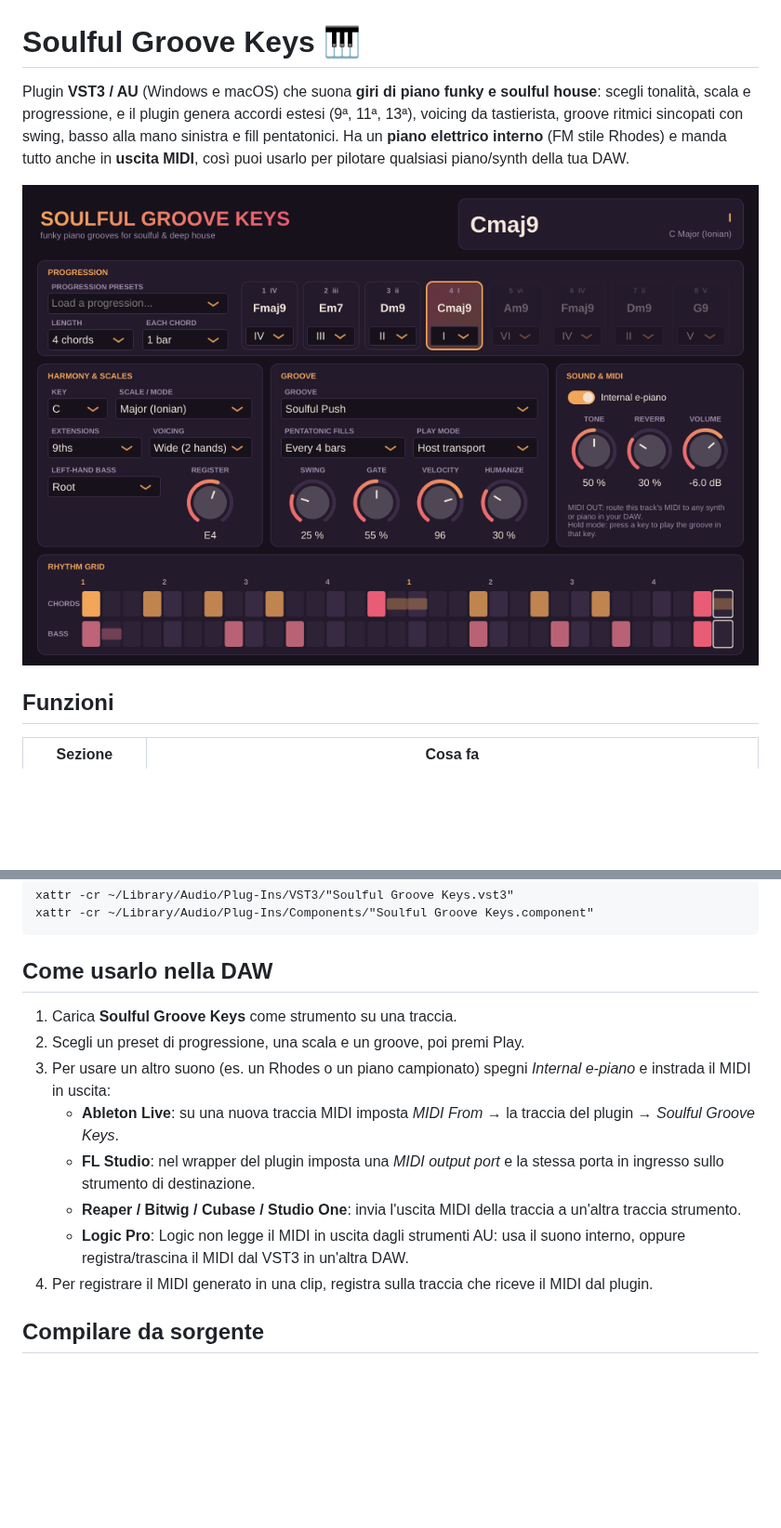
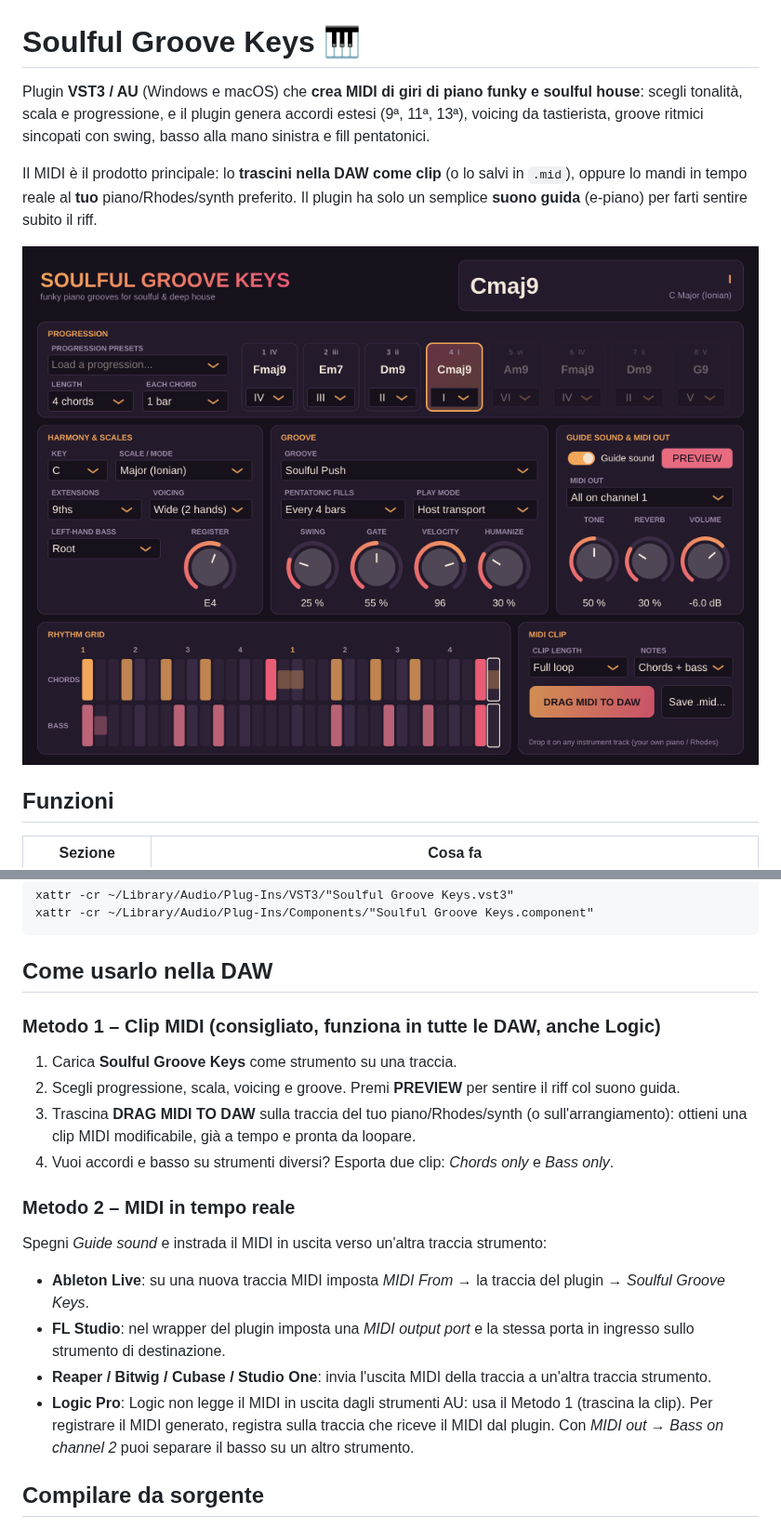
Before and after one commit to wsx79/fasegroovepiano, a Markdown page: README.md, 2 parts joined by grey strips. Shown at 93% size. GitHub-like rendering; pictures changed too: docs/screenshot.png; blank space fills up the shorter version.

```diff
--- a/README.md
+++ b/README.md
@@ -1,10 +1,13 @@
 # Soulful Groove Keys 🎹
 
-Plugin **VST3 / AU** (Windows e macOS) che suona **giri di piano funky e soulful house**:
+Plugin **VST3 / AU** (Windows e macOS) che **crea MIDI di giri di piano funky e soulful house**:
 scegli tonalità, scala e progressione, e il plugin genera accordi estesi (9ª, 11ª, 13ª),
 voicing da tastierista, groove ritmici sincopati con swing, basso alla mano sinistra e
-fill pentatonici. Ha un **piano elettrico interno** (FM stile Rhodes) e manda tutto anche
-in **uscita MIDI**, così puoi usarlo per pilotare qualsiasi piano/synth della tua DAW.
+fill pentatonici.
+
+Il MIDI è il prodotto principale: lo **trascini nella DAW come clip** (o lo salvi in `.mid`),
+oppure lo mandi in tempo reale al **tuo** piano/Rhodes/synth preferito. Il plugin ha solo un
+semplice **suono guida** (e‑piano) per farti sentire subito il riff.
 
 ![Interfaccia](docs/screenshot.png)
 
@@ -43,15 +47,23 @@ xattr -cr ~/Library/Audio/Plug-Ins/Components/"Soulful Groove Keys.component"
 
 ## Come usarlo nella DAW
 
+### Metodo 1 – Clip MIDI (consigliato, funziona in tutte le DAW, anche Logic)
+
 1. Carica **Soulful Groove Keys** come strumento su una traccia.
-2. Scegli un preset di progressione, una scala e un groove, poi premi Play.
-3. Per usare un altro suono (es. un Rhodes o un piano campionato) spegni *Internal e‑piano*
-   e instrada il MIDI in uscita:
+2. Scegli progressione, scala, voicing e groove. Premi **PREVIEW** per sentire il riff col suono guida.
+3. Trascina **DRAG MIDI TO DAW** sulla traccia del tuo piano/Rhodes/synth (o sull'arrangiamento):
+   ottieni una clip MIDI modificabile, già a tempo e pronta da loopare.
+4. Vuoi accordi e basso su strumenti diversi? Esporta due clip: *Chords only* e *Bass only*.
+
+### Metodo 2 – MIDI in tempo reale
+
+Spegni *Guide sound* e instrada il MIDI in uscita verso un'altra traccia strumento:
    - **Ableton Live**: su una nuova traccia MIDI imposta *MIDI From* → la traccia del plugin → *Soulful Groove Keys*.
    - **FL Studio**: nel wrapper del plugin imposta una *MIDI output port* e la stessa porta in ingresso sullo strumento di destinazione.
    - **Reaper / Bitwig / Cubase / Studio One**: invia l'uscita MIDI della traccia a un'altra traccia strumento.
-   - **Logic Pro**: Logic non legge il MIDI in uscita dagli strumenti AU: usa il suono interno, oppure registra/trascina il MIDI dal VST3 in un'altra DAW.
-4. Per registrare il MIDI generato in una clip, registra sulla traccia che riceve il MIDI dal plugin.
+   - **Logic Pro**: Logic non legge il MIDI in uscita dagli strumenti AU: usa il Metodo 1 (trascina la clip).
+Per registrare il MIDI generato, registra sulla traccia che riceve il MIDI dal plugin.
+Con *MIDI out → Bass on channel 2* puoi separare il basso su un altro strumento.
 
 ## Compilare da sorgente
 
```
Also changed, not shown: other parts of README.md (+2 -1 lines), 7 other files.
